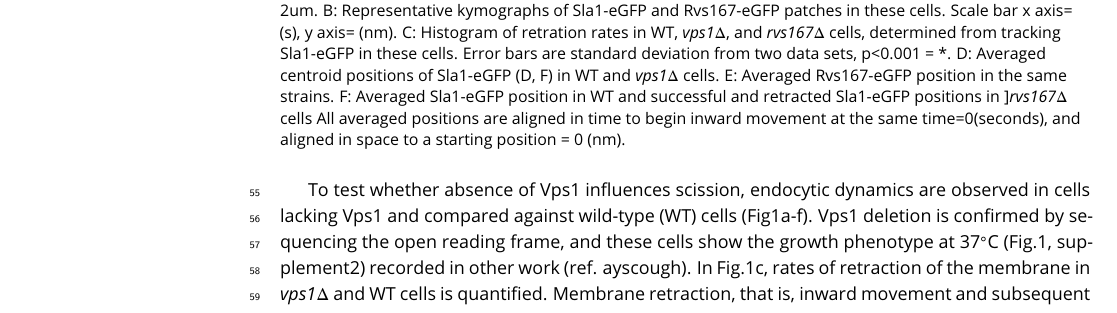
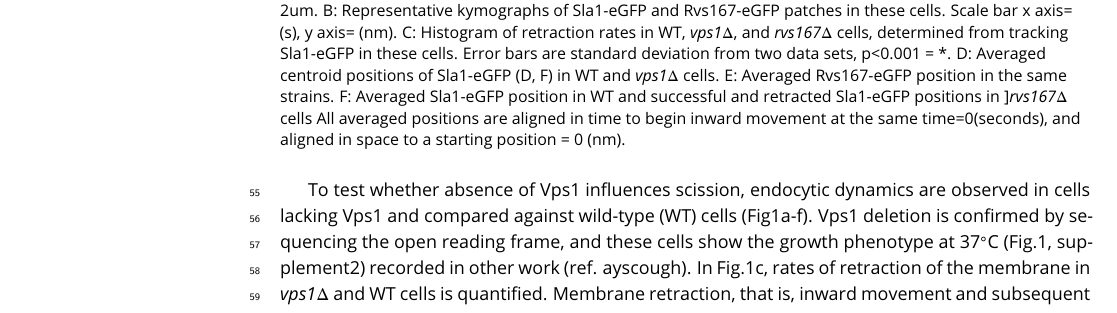
Before and after one commit to deepikaamenon/scission_paper, a LaTeX document (main.tex): part of page 2 of 14, cut so that both start at the same text. Compiled offline with pdfLaTeX.

Commit message:
txs auto checkin

```diff
--- a/main.tex
+++ b/main.tex
@@ -78,7 +78,7 @@ The yeast Dynamin-like protein Vps1 does not contain the canonical Proline Rich
 	\centering
 	\includegraphics
 	[width=0.7\hsize]{/Users/deepikaa/Desktop/scission_paper/figures/fig1/final/vpsdel_19.pdf}
-	\caption{A: Maximum projection in time of WT,  \textit{vps1$\Delta$}, and  \textit{rvs167$\Delta$} cells expressing Sla1-eGFP. Scale bar= 2um. B: Representative kymographs of Sla1-eGFP and Rvs167-eGFP patches in these cells. Scale bar x axis= (s), y axis= (nm). C: Histogram of retration rates in WT,  \textit{vps1$\Delta$}, and  \textit{rvs167$\Delta$} cells, determined from tracking Sla1-eGFP in these cells. Error bars are standard deviation from two data sets, p<0.001 = *. D: Averaged centroid positions of Sla1-eGFP (D, F) in WT and  \textit{vps1$\Delta$}  cells. E:  Averaged Rvs167-eGFP position in the same strains. F: Averaged Sla1-eGFP position in WT and successful and retracted Sla1-eGFP positions in ]\textit{rvs167$\Delta$} cells All averaged positions are aligned in time to begin inward movement at the same time=0(seconds), and aligned in space to a starting position = 0 (nm). }
+	\caption{$\alpha$ A: Maximum projection in time of WT,  \textit{vps1$\Delta$}, and  \textit{rvs167$\Delta$} cells expressing Sla1-eGFP. Scale bar= 2um. B: Representative kymographs of Sla1-eGFP and Rvs167-eGFP patches in these cells. Scale bar x axis= (s), y axis= (nm). C: Histogram of retraction rates in WT,  \textit{vps1$\Delta$}, and  \textit{rvs167$\Delta$} cells, determined from tracking Sla1-eGFP in these cells. Error bars are standard deviation from two data sets, p<0.001 = *. D: Averaged centroid positions of Sla1-eGFP (D, F) in WT and  \textit{vps1$\Delta$}  cells. E:  Averaged Rvs167-eGFP position in the same strains. F: Averaged Sla1-eGFP position in WT and successful and retracted Sla1-eGFP positions in ]\textit{rvs167$\Delta$} cells All averaged positions are aligned in time to begin inward movement at the same time=0(seconds), and aligned in space to a starting position = 0 (nm). }
 	\label{fig:halfwidth}
 \end{figure}
 
```
